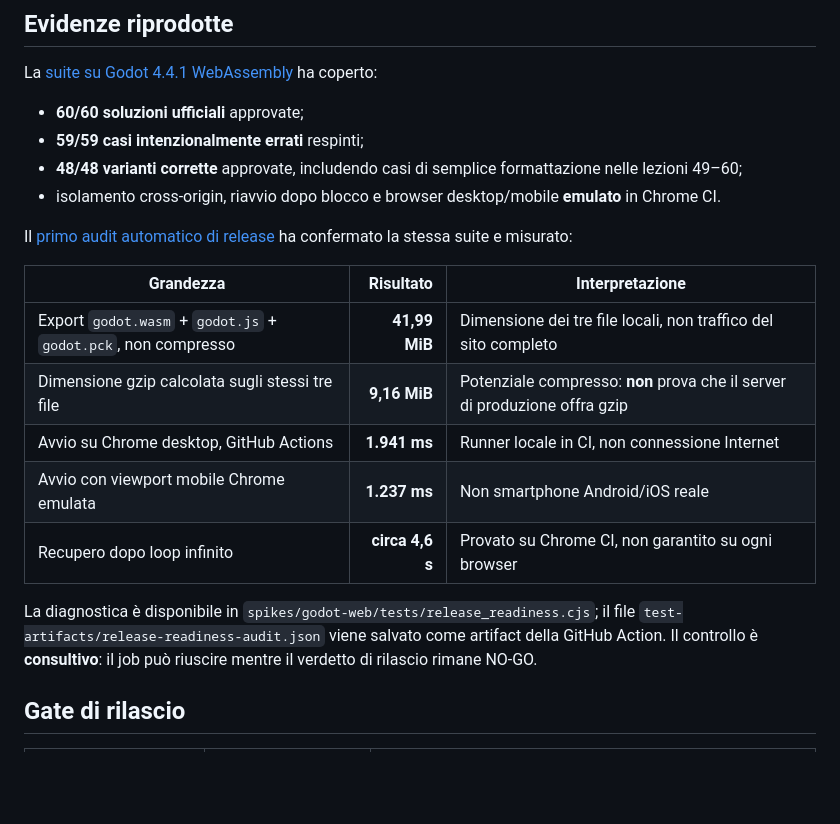
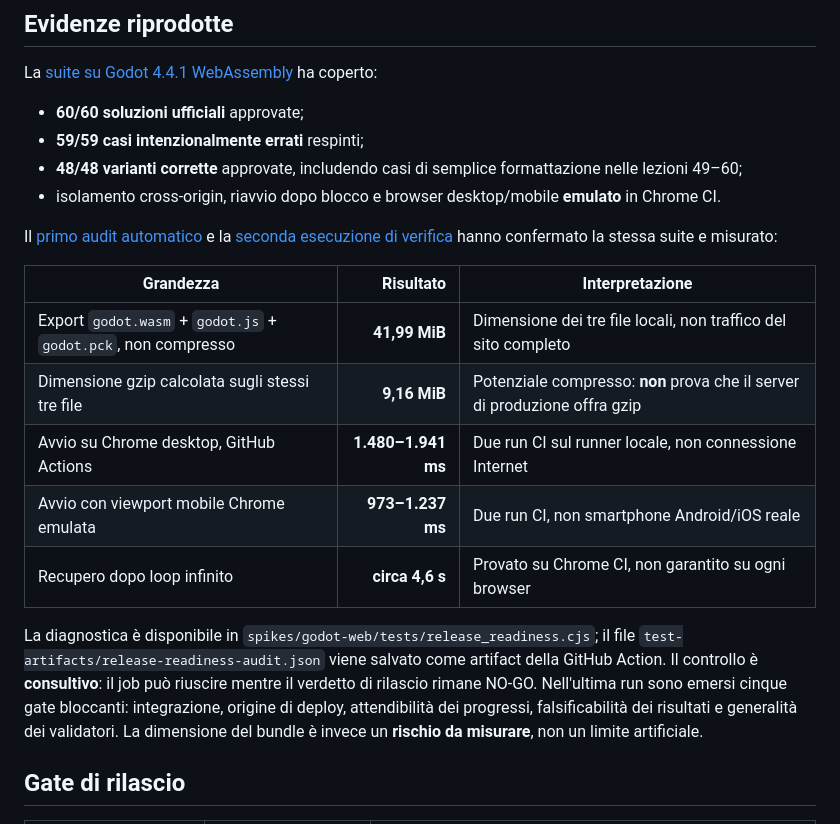
Before and after one commit to domyno6773/gdscript-hero, a Markdown page: docs/native-godot-release-readiness-audit-2026-10-26.md, the part around the change. GitHub-like rendering; blank space fills up the shorter version.

Commit message:
docs: reconcile both measured release audits and five NO-GO gates

```diff
--- a/docs/native-godot-release-readiness-audit-2026-10-26.md
+++ b/docs/native-godot-release-readiness-audit-2026-10-26.md
@@ -12,17 +12,17 @@ La [suite su Godot 4.4.1 WebAssembly](https://github.com/domyno6773/gdscript-her
 - **48/48 varianti corrette** approvate, includendo casi di semplice formattazione nelle lezioni 49–60;
 - isolamento cross-origin, riavvio dopo blocco e browser desktop/mobile **emulato** in Chrome CI.
 
-Il [primo audit automatico di release](https://github.com/domyno6773/gdscript-hero/actions/runs/40301419815) ha confermato la stessa suite e misurato:
+Il [primo audit automatico](https://github.com/domyno6773/gdscript-hero/actions/runs/40301419815) e la [seconda esecuzione di verifica](https://github.com/domyno6773/gdscript-hero/actions/runs/40301778759) hanno confermato la stessa suite e misurato:
 
 | Grandezza | Risultato | Interpretazione |
 |---|---:|---|
 | Export `godot.wasm` + `godot.js` + `godot.pck`, non compresso | **41,99 MiB** | Dimensione dei tre file locali, non traffico del sito completo |
 | Dimensione gzip calcolata sugli stessi tre file | **9,16 MiB** | Potenziale compresso: **non** prova che il server di produzione offra gzip |
-| Avvio su Chrome desktop, GitHub Actions | **1.941 ms** | Runner locale in CI, non connessione Internet |
-| Avvio con viewport mobile Chrome emulata | **1.237 ms** | Non smartphone Android/iOS reale |
+| Avvio su Chrome desktop, GitHub Actions | **1.480–1.941 ms** | Due run CI sul runner locale, non connessione Internet |
+| Avvio con viewport mobile Chrome emulata | **973–1.237 ms** | Due run CI, non smartphone Android/iOS reale |
 | Recupero dopo loop infinito | **circa 4,6 s** | Provato su Chrome CI, non garantito su ogni browser |
 
-La diagnostica è disponibile in `spikes/godot-web/tests/release_readiness.cjs`; il file `test-artifacts/release-readiness-audit.json` viene salvato come artifact della GitHub Action. Il controllo è **consultivo**: il job può riuscire mentre il verdetto di rilascio rimane NO-GO.
+La diagnostica è disponibile in `spikes/godot-web/tests/release_readiness.cjs`; il file `test-artifacts/release-readiness-audit.json` viene salvato come artifact della GitHub Action. Il controllo è **consultivo**: il job può riuscire mentre il verdetto di rilascio rimane NO-GO. Nell'ultima run sono emersi cinque gate bloccanti: integrazione, origine di deploy, attendibilità dei progressi, falsificabilità dei risultati e generalità dei validatori. La dimensione del bundle è invece un **rischio da misurare**, non un limite artificiale.
 
 ## Gate di rilascio
 
```
